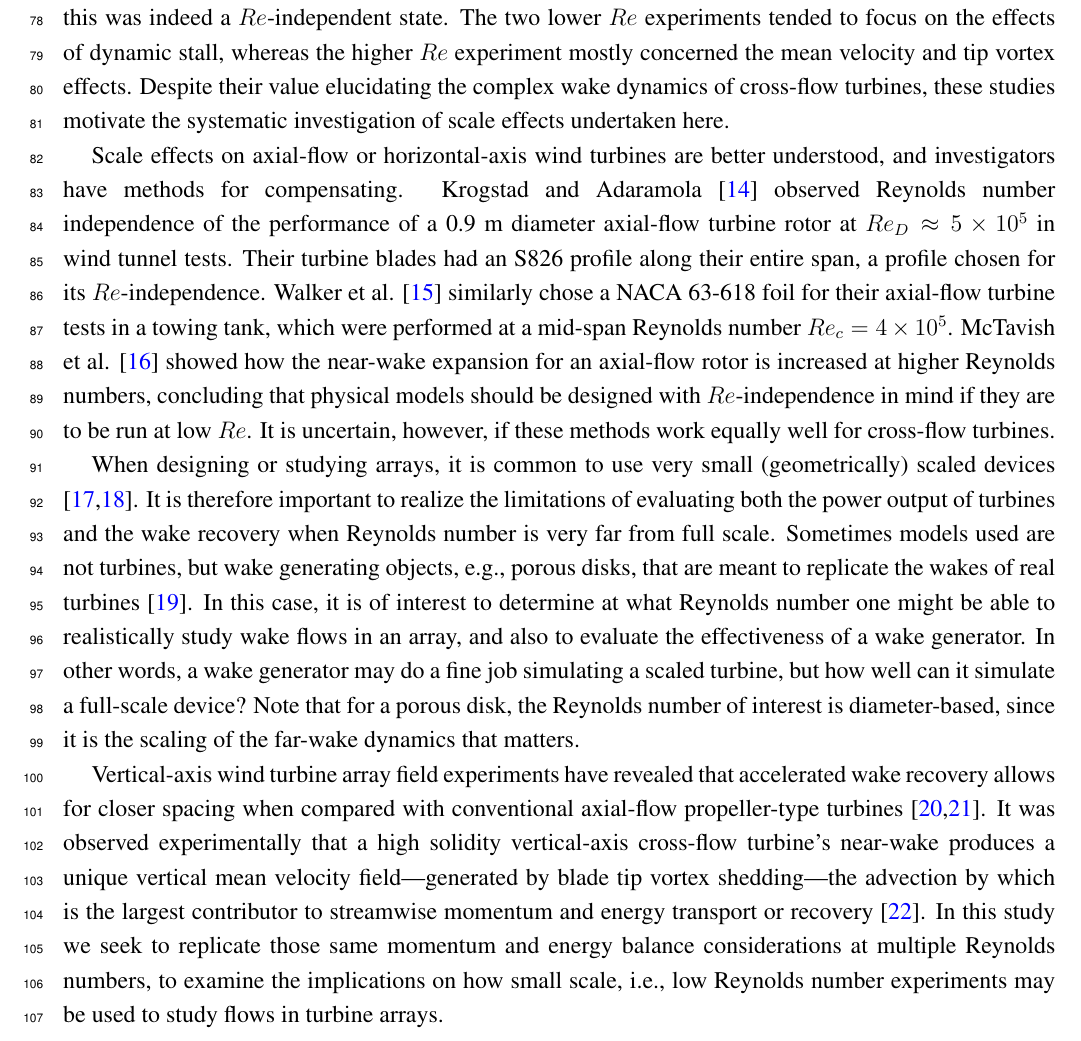
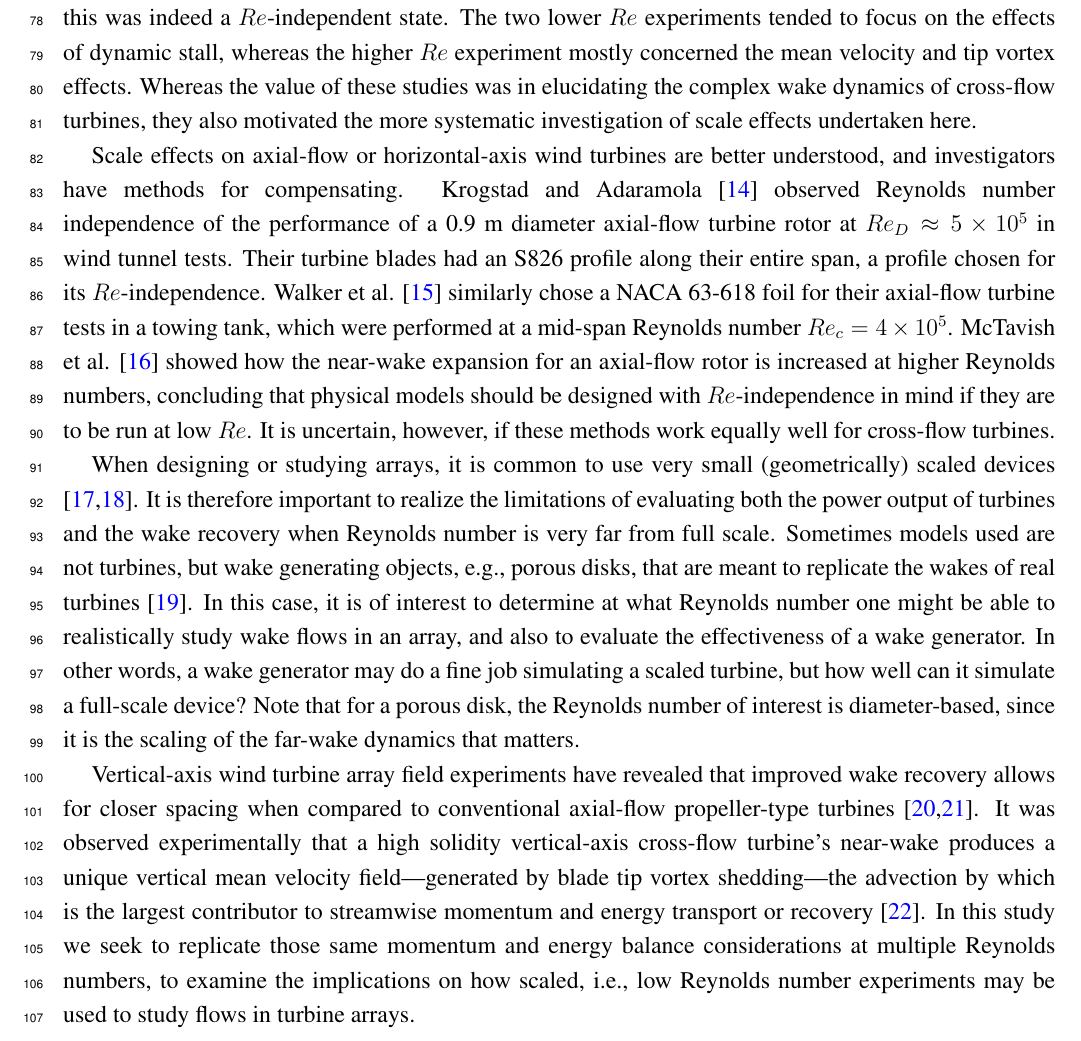
Before and after one commit to petebachant/CFT-Re-dep-paper, a LaTeX paper (paper.tex): part of page 3 of 21, cut so that both start at the same text. Compiled offline with pdfLaTeX.

Commit message:
Minor Wosnik edits in introduction

```diff
--- a/paper.tex
+++ b/paper.tex
@@ -194,9 +194,10 @@ Reynolds number $Re_c = 1.7 \times 10^5$; very close to the $Re$-independence
 criteria reported in \cite{Bachant2014}, though it was not confirmed if this was
 indeed a $Re$-independent state. The two lower $Re$ experiments tended to focus
 on the effects of dynamic stall, whereas the higher $Re$ experiment mostly
-concerned the mean velocity and tip vortex effects. Despite their value
-elucidating the complex wake dynamics of cross-flow turbines, these studies
-motivate the systematic investigation of scale effects undertaken here.
+concerned the mean velocity and tip vortex effects. Whereas the value of these
+studies was in elucidating the complex wake dynamics of cross-flow turbines,
+they also motivated the more systematic investigation of scale effects
+undertaken here.
 
 Scale effects on axial-flow or horizontal-axis wind turbines are better
 understood, and investigators have methods for compensating. Krogstad and
@@ -226,17 +227,16 @@ it simulate a full-scale device? Note that for a porous disk, the Reynolds
 number of interest is diameter-based, since it is the scaling of the far-wake
 dynamics that matters.
 
-Vertical-axis wind turbine array field experiments have revealed that
-accelerated wake recovery allows for closer spacing when compared with
-conventional axial-flow propeller-type turbines \cite{Dabiri2011, Kinzel2012}.
-It was observed experimentally that a high solidity vertical-axis cross-flow
-turbine's near-wake produces a unique vertical mean velocity field---generated
-by blade tip vortex shedding---the advection by which is the largest contributor
-to streamwise momentum and energy transport or recovery \cite{Bachant2015-JoT}.
-In this study we seek to replicate those same momentum and energy balance
-considerations at multiple Reynolds numbers, to examine the implications on how
-small scale, i.e., low Reynolds number experiments may be used to study flows in
-turbine arrays.
+Vertical-axis wind turbine array field experiments have revealed that improved
+wake recovery allows for closer spacing when compared to conventional axial-flow
+propeller-type turbines \cite{Dabiri2011, Kinzel2012}. It was observed
+experimentally that a high solidity vertical-axis cross-flow turbine's near-wake
+produces a unique vertical mean velocity field---generated by blade tip vortex
+shedding---the advection by which is the largest contributor to streamwise
+momentum and energy transport or recovery \cite{Bachant2015-JoT}. In this study
+we seek to replicate those same momentum and energy balance considerations at
+multiple Reynolds numbers, to examine the implications on how scaled, i.e., low
+Reynolds number experiments may be used to study flows in turbine arrays.
 
 
 \subsection{Modes of Reynolds Number Dependence}
```
